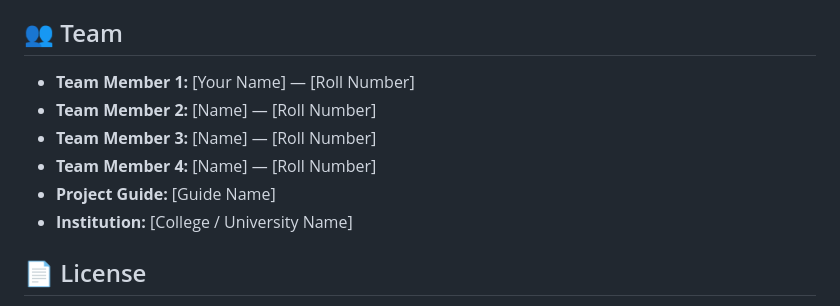
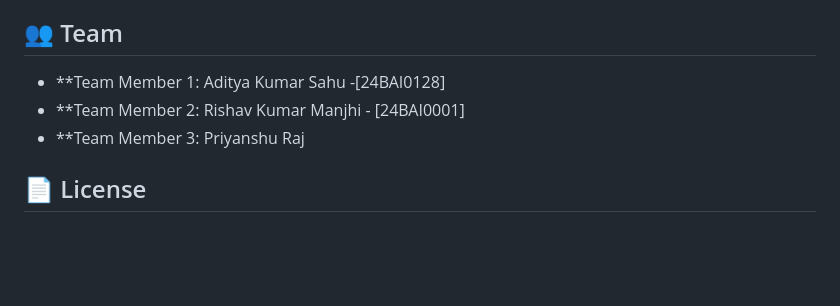
Before and after one commit to aditya787045-png/OS-Algorithm-Visualizer, a Markdown page: README.md, the part around the change. Drawn GitHub-style; blank space fills up the shorter version.

```diff
--- a/README.md
+++ b/README.md
@@ -250,12 +250,9 @@ Invalid inputs, such as negative burst times, invalid time quantum values, and o
 
 ## 👥 Team
 
-- **Team Member 1:** [Your Name] — [Roll Number]
-- **Team Member 2:** [Name] — [Roll Number]
-- **Team Member 3:** [Name] — [Roll Number]
-- **Team Member 4:** [Name] — [Roll Number]
-- **Project Guide:** [Guide Name]
-- **Institution:** [College / University Name]
+- **Team Member 1: Aditya Kumar Sahu -[24BAI0128]
+- **Team Member 2: Rishav Kumar Manjhi - [24BAI0001]
+- **Team Member 3: Priyanshu Raj
 
 ## 📄 License
 
```
